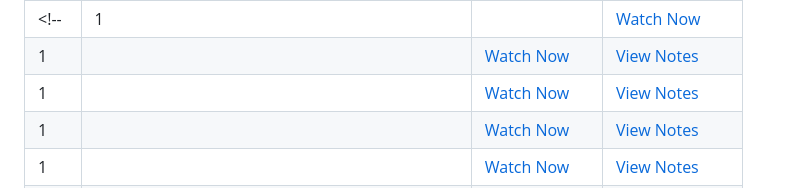
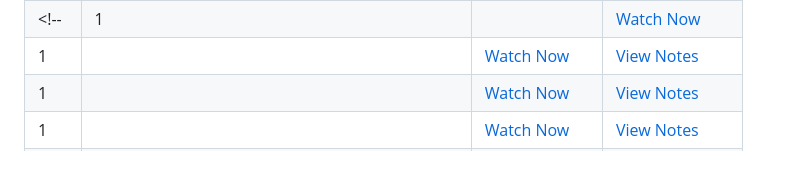
Before and after one commit to CodeWithTanim/100-Days-of-Python, a Markdown page: README.md, the part around one of its changes. Drawn GitHub-style; blank space fills up the shorter version.

```diff
--- a/README.md
+++ b/README.md
@@ -27,5 +28,4 @@ Are you ready to **master Python** in just **100 days**? This challenge is desig
 <!-- | 1  |  | [Watch Now]() | [View Notes]() |
-| 1  |  | [Watch Now]() | [View Notes]() |
 | 1  |  | [Watch Now]() | [View Notes]() |
 | 1  |  | [Watch Now]() | [View Notes]() |
 | 1  |  | [Watch Now]() | [View Notes]() |
```
Also changed, not shown: other parts of README.md (+1 -0 lines).
